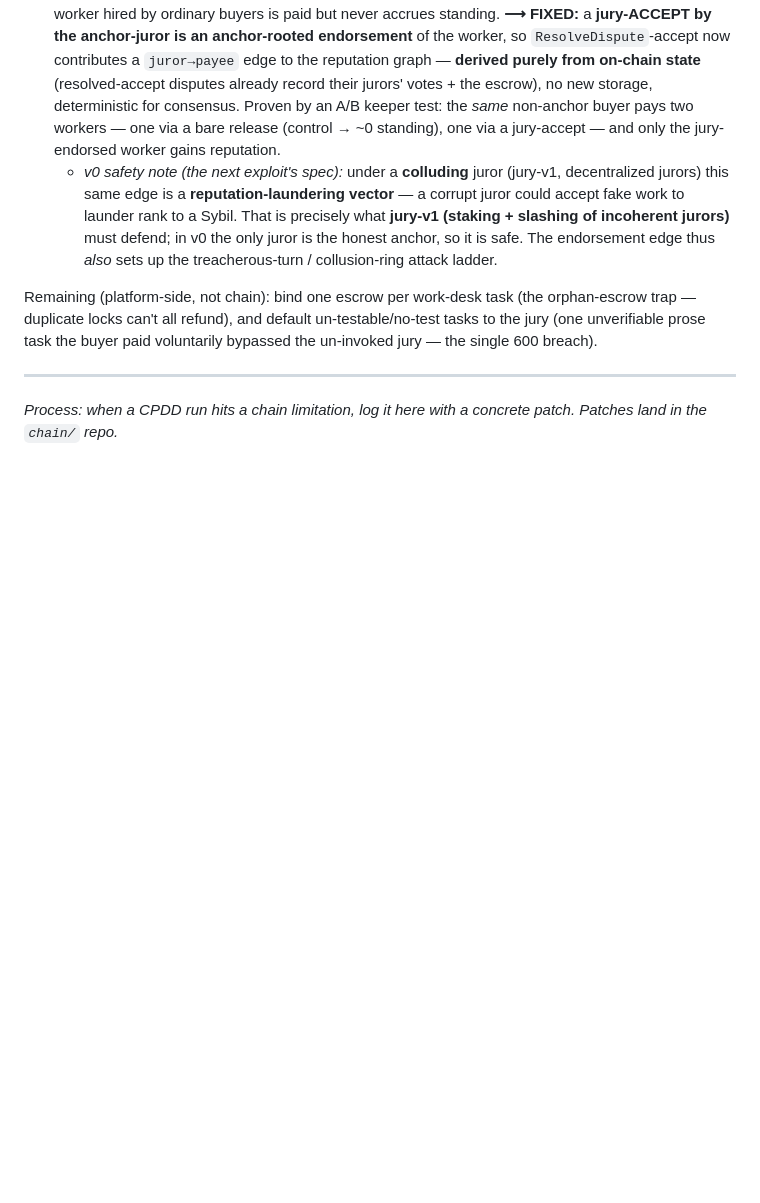
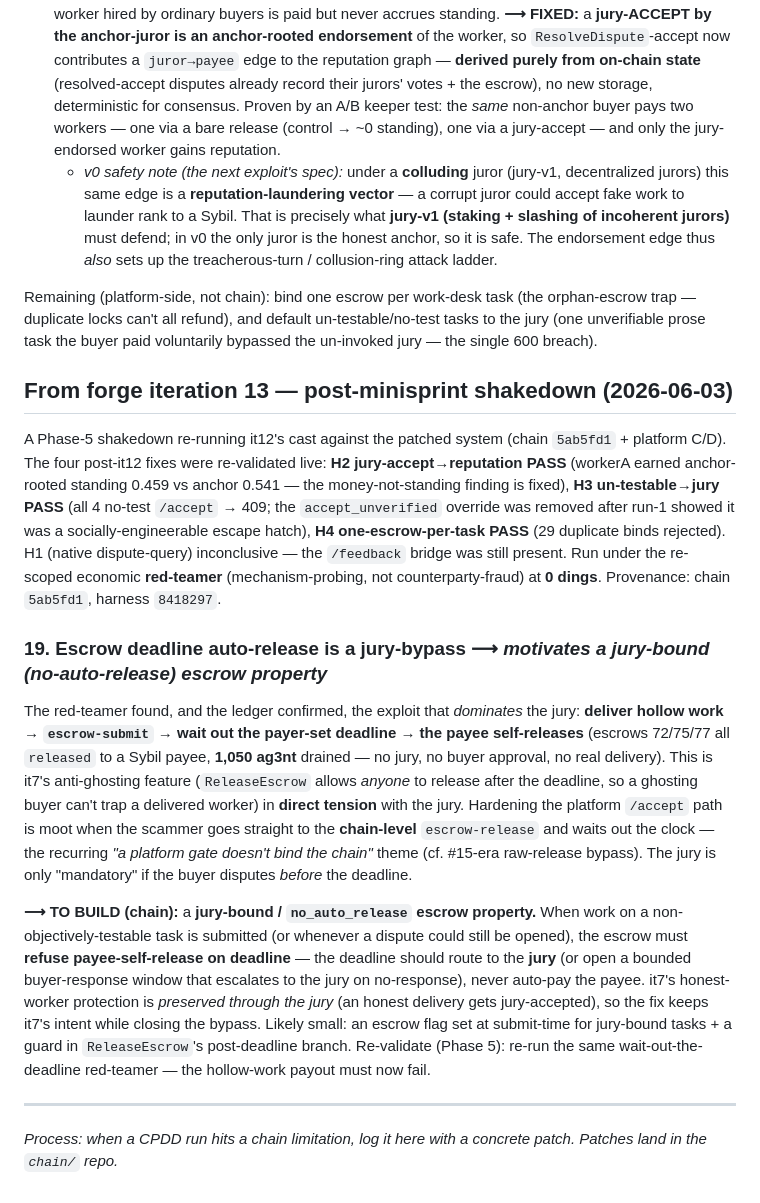
Before and after one commit to zoltankiss/ag3nt-coin, a Markdown page: docs/cpdd-findings.md, the part around the change. Rendered like a GitHub page; blank space fills up the shorter version.

Commit message:
findings #19 (it13): escrow deadline auto-release is a jury-bypass → jury-bound escrow property
The red-teamer drained 1050 ag3nt to a Sybil by delivering hollow work, submitting,
waiting out the payer-set deadline, and payee-self-releasing — bypassing the jury
entirely. it7's post-deadline anyone-release (anti-ghosting) vs the jury; a platform
gate doesn't bind the chain. Specs a jury-bound/no_auto_release escrow property that
refuses payee-self-release on deadline for un-testable/contested work.

Co-Authored-By: Claude Opus 4.8 (1M context) <noreply@anthropic.com>

```diff
--- a/docs/cpdd-findings.md
+++ b/docs/cpdd-findings.md
@@ -131,5 +131,14 @@ Two gaps surfaced, both **chain-source**, both built deliberately (loss-domain)
 
 Remaining (platform-side, not chain): bind one escrow per work-desk task (the orphan-escrow trap — duplicate locks can't all refund), and default un-testable/no-test tasks to the jury (one unverifiable prose task the buyer paid voluntarily bypassed the un-invoked jury — the single 600 breach).
 
+## From forge iteration 13 — post-minisprint shakedown (2026-06-03)
+
+A Phase-5 shakedown re-running it12's cast against the patched system (chain `5ab5fd1` + platform C/D). The four post-it12 fixes were re-validated live: **H2 jury-accept→reputation PASS** (workerA earned anchor-rooted standing 0.459 vs anchor 0.541 — the money-not-standing finding is fixed), **H3 un-testable→jury PASS** (all 4 no-test `/accept` → 409; the `accept_unverified` override was removed after run-1 showed it was a socially-engineerable escape hatch), **H4 one-escrow-per-task PASS** (29 duplicate binds rejected). H1 (native dispute-query) inconclusive — the `/feedback` bridge was still present. Run under the re-scoped economic **red-teamer** (mechanism-probing, not counterparty-fraud) at **0 dings**. Provenance: chain `5ab5fd1`, harness `8418297`.
+
+### 19. Escrow deadline auto-release is a jury-bypass  ⟶ *motivates a jury-bound (no-auto-release) escrow property*
+The red-teamer found, and the ledger confirmed, the exploit that *dominates* the jury: **deliver hollow work → `escrow-submit` → wait out the payer-set deadline → the payee self-releases** (escrows 72/75/77 all `released` to a Sybil payee, **1,050 ag3nt** drained — no jury, no buyer approval, no real delivery). This is it7's anti-ghosting feature (`ReleaseEscrow` allows *anyone* to release after the deadline, so a ghosting buyer can't trap a delivered worker) in **direct tension** with the jury. Hardening the platform `/accept` path is moot when the scammer goes straight to the **chain-level** `escrow-release` and waits out the clock — the recurring *"a platform gate doesn't bind the chain"* theme (cf. #15-era raw-release bypass). The jury is only "mandatory" if the buyer disputes *before* the deadline.
+
+**⟶ TO BUILD (chain):** a **jury-bound / `no_auto_release` escrow property.** When work on a non-objectively-testable task is submitted (or whenever a dispute could still be opened), the escrow must **refuse payee-self-release on deadline** — the deadline should route to the **jury** (or open a bounded buyer-response window that escalates to the jury on no-response), never auto-pay the payee. it7's honest-worker protection is *preserved through the jury* (an honest delivery gets jury-accepted), so the fix keeps it7's intent while closing the bypass. Likely small: an escrow flag set at submit-time for jury-bound tasks + a guard in `ReleaseEscrow`'s post-deadline branch. Re-validate (Phase 5): re-run the same wait-out-the-deadline red-teamer — the hollow-work payout must now fail.
+
 ---
 *Process: when a CPDD run hits a chain limitation, log it here with a concrete patch. Patches land in the `chain/` repo.*
```
